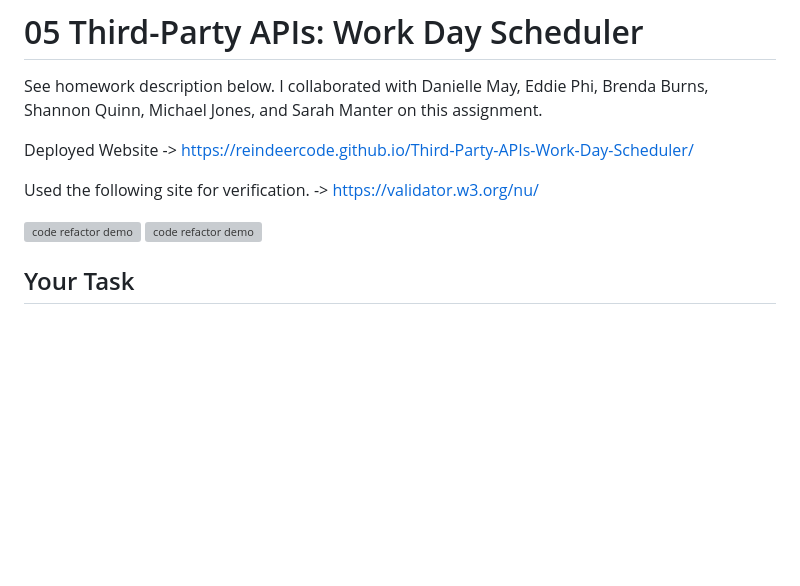
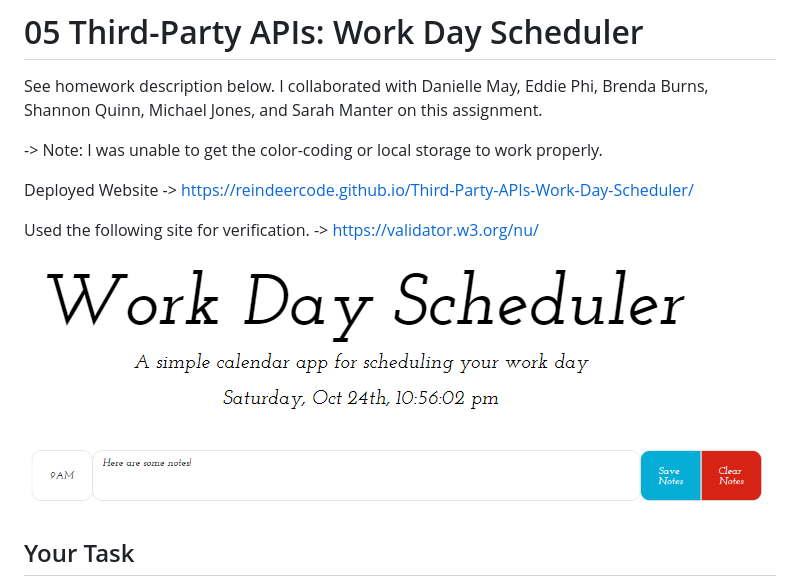
Before and after one commit to ReindeerCode/Third-Party-APIs-Work-Day-Scheduler, a Markdown page: README.md, the part around the change. GitHub-like rendering; pictures changed too: Assets/notesInTextBoxAndButtons.png (added), Assets/timeScreenShot.png (added); blank space fills up the shorter version; grey boxes are pictures that could not be loaded.

Commit message:
JS Color Coding and Local Storage code updates, ReadMe Screenshots added and Notes Updated

```diff
--- a/README.md
+++ b/README.md
@@ -1,14 +1,16 @@
 # 05 Third-Party APIs: Work Day Scheduler
 
 See homework description below. I collaborated with Danielle May, Eddie Phi, Brenda Burns, Shannon Quinn, Michael Jones, and Sarah Manter on this assignment.
+
+-> Note: I was unable to get the color-coding or local storage to work properly.
 
 Deployed Website -> https://reindeercode.github.io/Third-Party-APIs-Work-Day-Scheduler/
 
 Used the following site for verification.
 -> https://validator.w3.org/nu/
 
-![code refactor demo](./Assets/PLACEHOLDER.png)
-![code refactor demo](./Assets/PLACEHOLDER.png)
+![code refactor demo](./Assets/timeScreenShot.png)
+![code refactor demo](./Assets/notesInTextBoxAndButtons.png)
 
 ## Your Task
 
```
Also changed, not shown: 2 other files.
